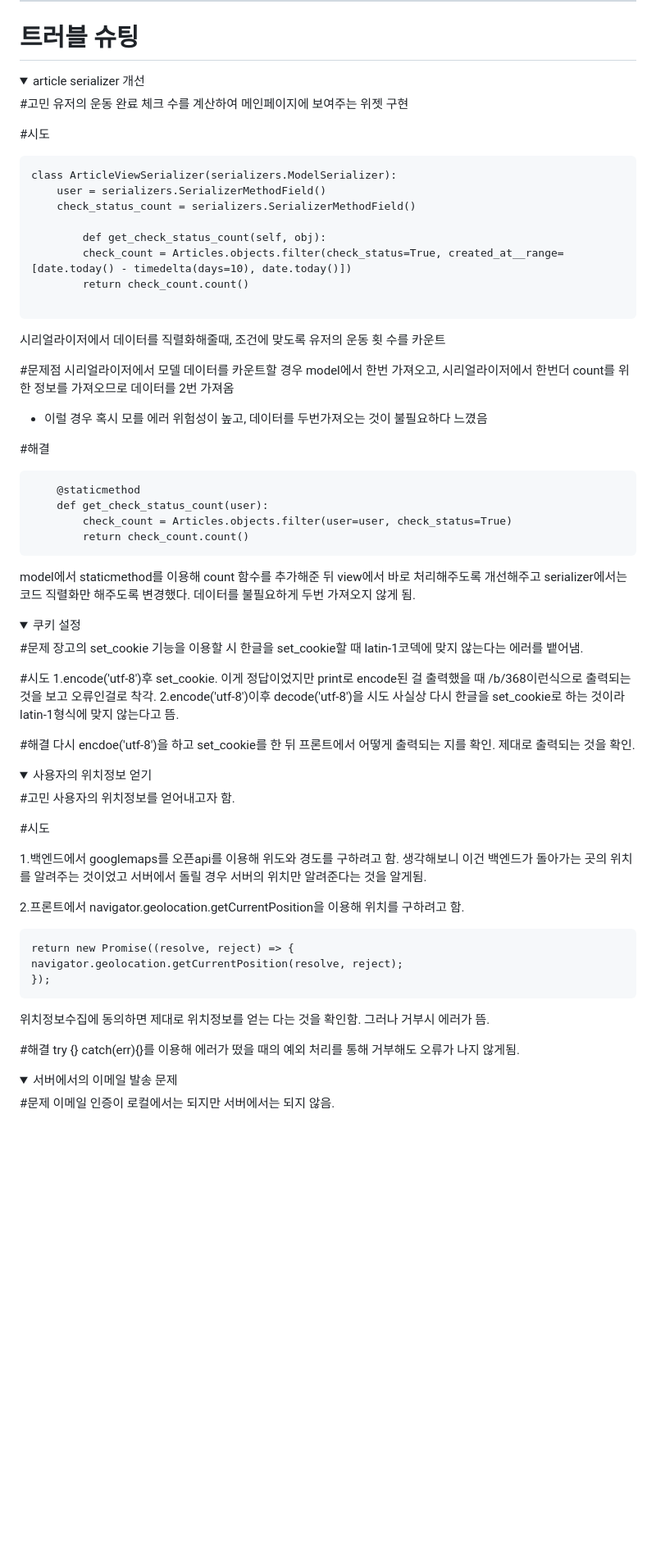
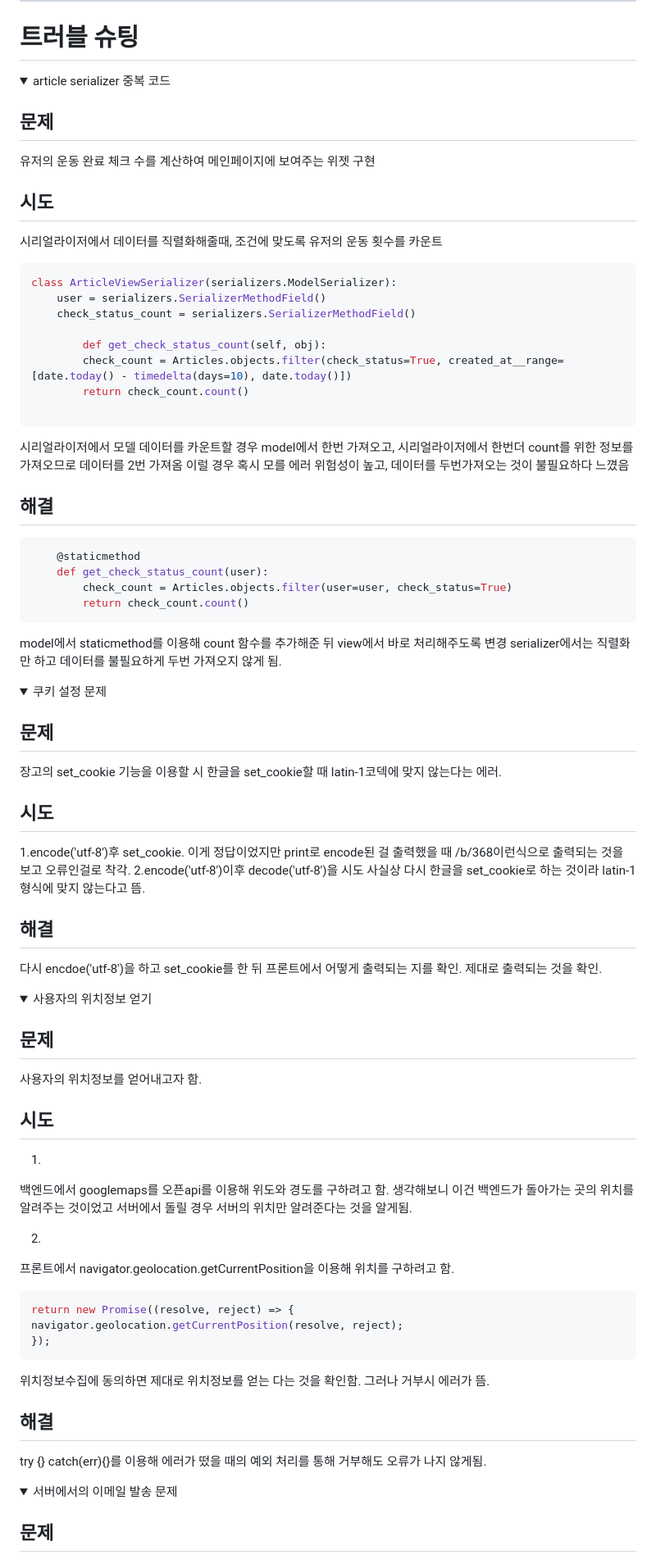
Before and after one commit to jstyoon/TODAY-WORKOUT-DONE, a Markdown page: README.md, the part around one of its changes. Shown at 82% size. Rendered like a GitHub page; folded sections open; blank space fills up the shorter version.

````diff
--- a/README.md
+++ b/README.md
@@ -99,15 +99,15 @@
 # 트러블 슈팅
 
 <details>
-<summary>article serializer 개선</summary>
+<summary>article serializer 중복 코드</summary>
 <div markdown="1">
 
-#고민
+## 문제
 유저의 운동 완료 체크 수를 계산하여 메인페이지에 보여주는 위젯 구현
 
-#시도
-
-```
+## 시도
+시리얼라이저에서 데이터를 직렬화해줄때, 조건에 맞도록 유저의 운동 횟수를 카운트
+```py
 class ArticleViewSerializer(serializers.ModelSerializer):
     user = serializers.SerializerMethodField()
     check_status_count = serializers.SerializerMethodField()
@@ -117,39 +117,35 @@ class ArticleViewSerializer(serializers.ModelSerializer):
         return check_count.count()
 
 ```
+시리얼라이저에서 모델 데이터를 카운트할 경우 model에서 한번 가져오고,
+시리얼라이저에서 한번더 count를 위한 정보를 가져오므로 데이터를 2번 가져옴
+이럴 경우 혹시 모를 에러 위험성이 높고, 데이터를 두번가져오는 것이 불필요하다 느꼈음
 
-시리얼라이저에서 데이터를 직렬화해줄때, 조건에 맞도록 유저의 운동 횟 수를 카운트
+## 해결
 
-#문제점
-시리얼라이저에서 모델 데이터를 카운트할 경우 model에서 한번 가져오고, 시리얼라이저에서 한번더 count를 위한 정보를 가져오므로 데이터를 2번 가져옴
-
-- 이럴 경우 혹시 모를 에러 위험성이 높고, 데이터를 두번가져오는 것이 불필요하다 느꼈음
-
-#해결
-
-```
+```py
     @staticmethod
     def get_check_status_count(user):
         check_count = Articles.objects.filter(user=user, check_status=True)
         return check_count.count()
 ```
-
-model에서 staticmethod를 이용해 count 함수를 추가해준 뒤 view에서 바로 처리해주도록 개선해주고 serializer에서는 코드 직렬화만 해주도록 변경했다. 데이터를 불필요하게 두번 가져오지 않게 됨.
+model에서 staticmethod를 이용해 count 함수를 추가해준 뒤 view에서 바로 처리해주도록 변경
+serializer에서는 직렬화만 하고 데이터를 불필요하게 두번 가져오지 않게 됨.
 
 </div>
 </details>
 <details>
-<summary>쿠키 설정</summary>
+<summary>쿠키 설정 문제</summary>
 <div markdown="1">
 
-#문제
-장고의 set_cookie 기능을 이용할 시 한글을 set_cookie할 때 latin-1코덱에 맞지 않는다는 에러를 뱉어냄.
+## 문제
+장고의 set_cookie 기능을 이용할 시 한글을 set_cookie할 때 latin-1코덱에 맞지 않는다는 에러.
 
-#시도
+## 시도
 1.encode('utf-8')후 set_cookie. 이게 정답이었지만 print로 encode된 걸 출력했을 때 /b/368이런식으로 출력되는 것을 보고 오류인걸로 착각.
 2.encode('utf-8')이후 decode('utf-8')을 시도 사실상 다시 한글을 set_cookie로 하는 것이라 latin-1형식에 맞지 않는다고 뜸.
 
-#해결
+## 해결
 다시 encdoe('utf-8')을 하고 set_cookie를 한 뒤 프론트에서 어떻게 출력되는 지를 확인. 제대로 출력되는 것을 확인.
 
 </div>
@@ -158,16 +154,20 @@ model에서 staticmethod를 이용해 count 함수를 추가해준 뒤 view에
 <summary>사용자의 위치정보 얻기</summary>
 <div markdown="1">
 
-#고민
+## 문제
 사용자의 위치정보를 얻어내고자 함.
 
-#시도
+## 시도
 
-1.백엔드에서 googlemaps를 오픈api를 이용해 위도와 경도를 구하려고 함. 생각해보니 이건 백엔드가 돌아가는 곳의 위치를 알려주는 것이었고 서버에서 돌릴 경우 서버의 위치만 알려준다는 것을 알게됨.
+1.
+백엔드에서 googlemaps를 오픈api를 이용해 위도와 경도를 구하려고 함.
+생각해보니 이건 백엔드가 돌아가는 곳의 위치를 알려주는 것이었고
+서버에서 돌릴 경우 서버의 위치만 알려준다는 것을 알게됨.
 
-2.프론트에서 navigator.geolocation.getCurrentPosition을 이용해 위치를 구하려고 함.
+2.
+프론트에서 navigator.geolocation.getCurrentPosition을 이용해 위치를 구하려고 함.
 
-```
+```js
 return new Promise((resolve, reject) => {
 navigator.geolocation.getCurrentPosition(resolve, reject);
 });
@@ -175,7 +175,7 @@ navigator.geolocation.getCurrentPosition(resolve, reject);
 
 위치정보수집에 동의하면 제대로 위치정보를 얻는 다는 것을 확인함. 그러나 거부시 에러가 뜸.
 
-#해결
+## 해결
 try {} catch(err){}를 이용해 에러가 떴을 때의 예외 처리를 통해 거부해도 오류가 나지 않게됨.
 
 </div>
@@ -184,6 +184,6 @@ try {} catch(err){}를 이용해 에러가 떴을 때의 예외 처리를 통해
 <summary>서버에서의 이메일 발송 문제</summary>
 <div markdown="1">
 
-#문제
+## 문제
 이메일 인증이 로컬에서는 되지만 서버에서는 되지 않음.
 
````
Also changed, not shown: other parts of README.md (+50 -49 lines).
